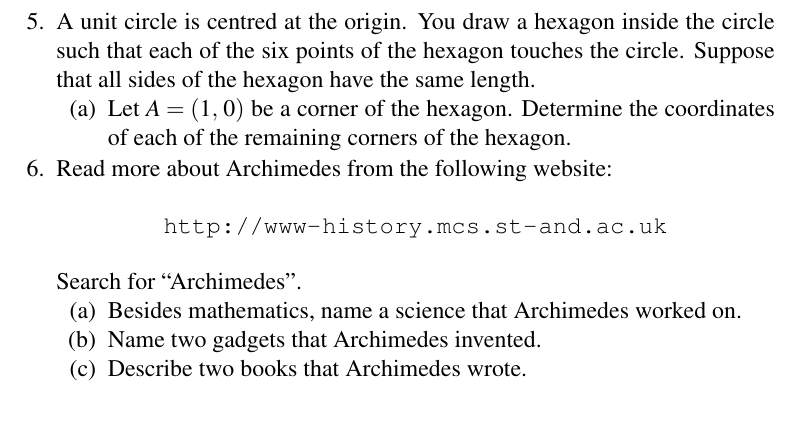
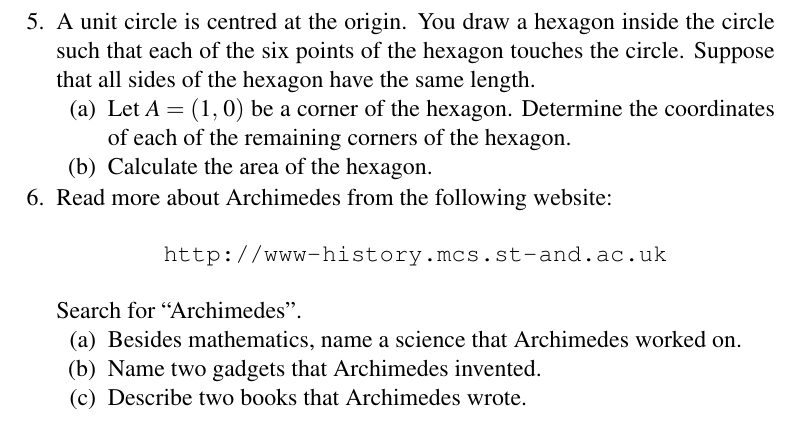
Before and after one commit to mvngu/hsnote, a LaTeX document (05_approximation.tex): part of page 7 of 7, cut so that both start at the same text. Compiled offline with pdfLaTeX.

Commit message:
A subproblem and its solution.

```diff
--- a/05_approximation.tex
+++ b/05_approximation.tex
@@ -702,6 +702,9 @@ $\sqrt{2} / 4$, the area of the octagon is
   \item\label{subprob:hexagon_coordinates}
     Let $A = \tuple{1}{0}$ be a corner of the hexagon.  Determine the
     coordinates of each of the remaining corners of the hexagon.
+
+  \item\label{subprob:hexagon_area}
+    Calculate the area of the hexagon.
   \end{packedenum}
 \ifbool{showSolution}{
   \begin{solution}
@@ -719,3 +729,79 @@ $\sqrt{2} / 4$, the area of the octagon is
+  The line segment segment $OA$ has a length of $1$.  The line segment
+  $AB$ has length
+  %%
+  \begin{align*}
+  \sqrt{
+    \parenthesis*{\frac{\sqrt{3}}{2} - 0}^2
+    +
+    \parenthesis*{\frac{1}{2} - 1}^2
+  }
+  &=
+  \sqrt{
+    \parenthesis*{\frac{\sqrt{3}}{2}}^2
+    +
+    \parenthesis*{-\frac{1}{2}}^2
+  } \\[4pt]
+  &=
+  \sqrt{
+    \frac{3}{4} + \frac{1}{4}
+  } \\[4pt]
+  &=
+  1.
+  \end{align*}
+  %%
+  The line segment $OB$ also has length $1$ because
+  %%
+  \begin{align*}
+  \sqrt{
+    \parenthesis*{\frac{\sqrt{3}}{2} - 0}^2
+    +
+    \parenthesis*{\frac{1}{2} - 0}^2
+  }
+  &=
+  \sqrt{
+    \parenthesis*{\frac{\sqrt{3}}{2}}^2
+    +
+    \parenthesis*{\frac{1}{2}}^2
+  } \\[4pt]
+  &=
+  \sqrt{
+    \frac{3}{4}
+    +
+    \frac{1}{4}
+  } \\[4pt]
+  &=
+  1.
+  \end{align*}
+  %%
+  Using Heron's formula, write $s = 3 / 2$ and so the area of the
+  triangle $OAB$ is
+  %%
+  \begin{align*}
+  \sqrt{
+    s (s - 1) (s - 1) (s - 1)
+  }
+  &=
+  \sqrt{
+    \frac{3}{2} \parenthesis*{\frac{3}{2} - 1}^3
+  } \\[4pt]
+  &=
+  \sqrt{
+    \frac{3}{2} \parenthesis*{\frac{1}{2}}^3
+  } \\[4pt]
+  &=
+  \sqrt{
+    \frac{3}{2} \times \frac{1}{8}
+  } \\[4pt]
+  &=
+  \sqrt{\frac{3}{16}} \\[4pt]
+  &=
+  \frac{\sqrt{3}}{\sqrt{16}} \\[4pt]
+  &=
+  \frac{\sqrt{3}}{4}
+  \end{align*}
+  %%
+  Therefore the hexagon has an area of
+  $\frac{6\sqrt{3}}{4} = \frac{3\sqrt{3}}{2}$.
   \end{solution}
 }{}
 
```
Also changed, not shown: 05_approximation.tex (7 more changed lines).
